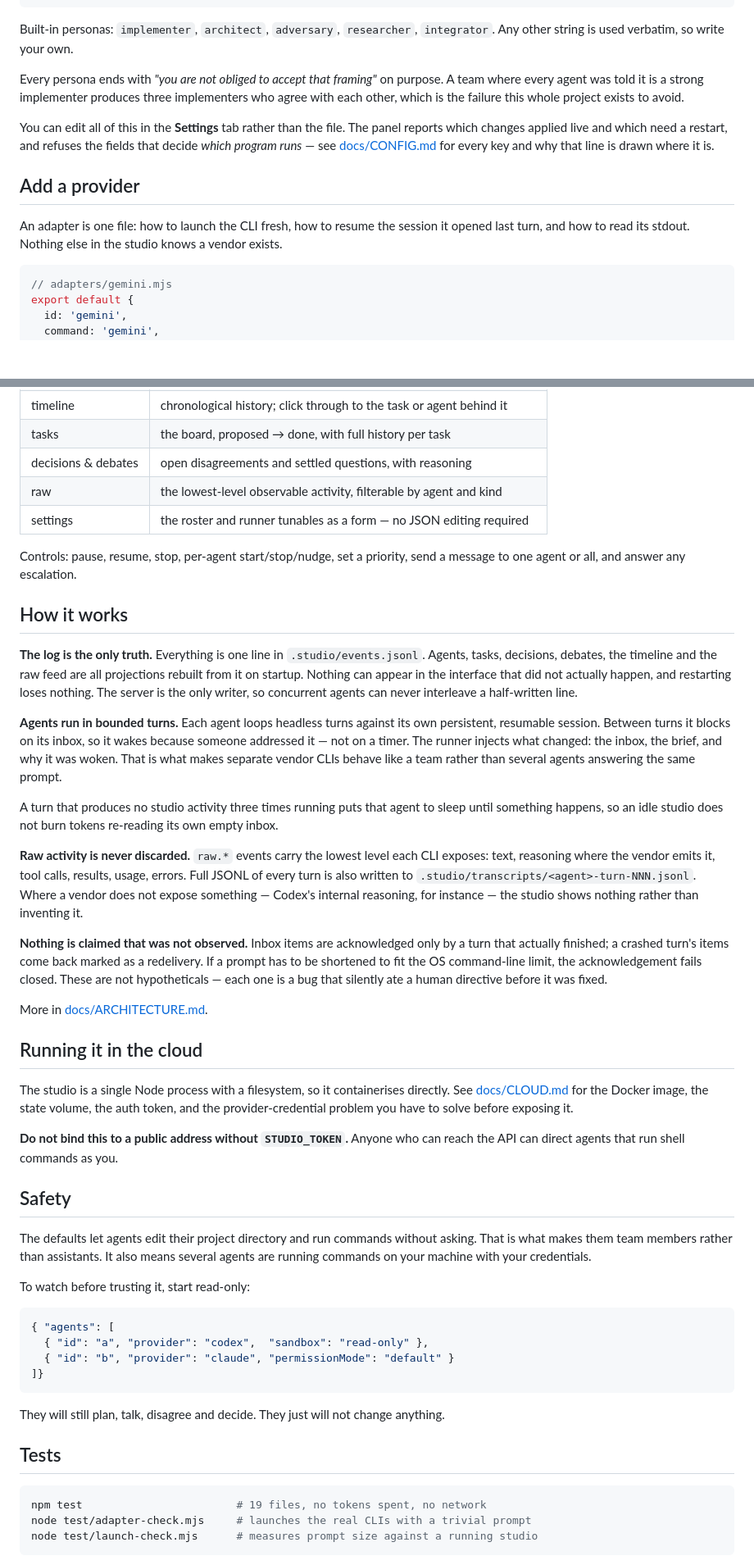
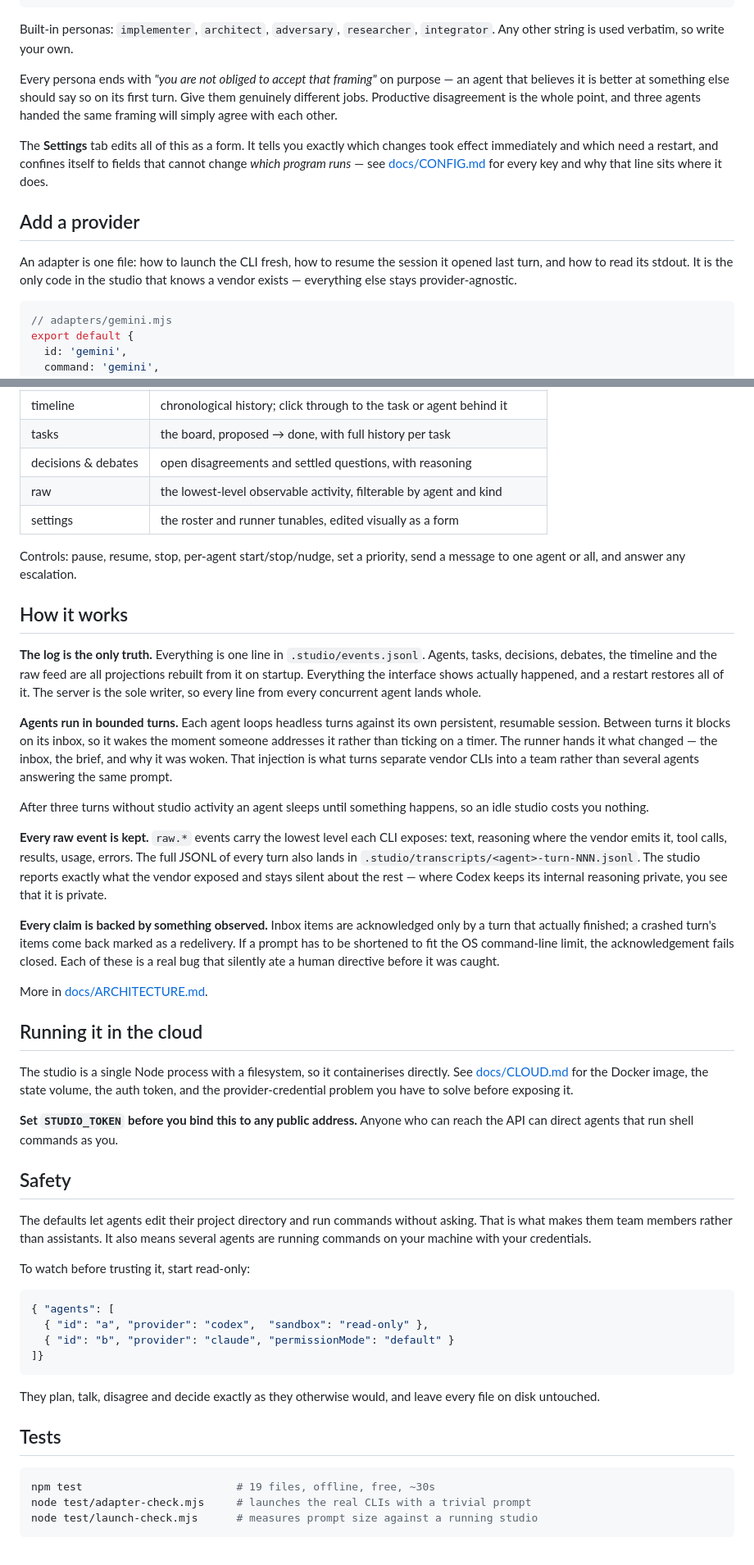
Before and after one commit to petershk/studio-floor, a Markdown page: README.md, 2 parts joined by grey strips. Shown at 82% size. GitHub-like rendering; blank space fills up the shorter version.

Commit message:
docs: state what the README is, not what it isn't
Eighteen passages defined the tool by negation. Flipped each to the positive
claim it was circling:

  Not 'run three prompts in parallel'  ->  lead with what the agents actually do
  Nothing can appear that didn't happen ->  everything the interface shows happened
  Raw activity is never discarded       ->  every raw event is kept
  Nothing is claimed that wasn't observed -> every claim is backed by something observed
  An id is not a provider               ->  id and provider are separate on purpose
  Nothing else knows a vendor exists    ->  the adapter is the only code that does
  They just will not change anything    ->  they leave every file on disk untouched
  no JSON editing required              ->  edited visually as a form
  Do not bind without STUDIO_TOKEN      ->  set STUDIO_TOKEN before you bind

The last one stays forceful — a security instruction phrased as an action is
stronger than one phrased as a prohibition, not weaker.

Four negations kept deliberately: the literal persona text agents are given,
the constraint that the settings panel *cannot* change which program runs, and
two 'rather than' contrasts that carry real information about the mechanism.

Verified after: every link resolves, the test count still matches the suite, the
zero-dependency claim still matches package.json.

Co-Authored-By: Claude Opus 5 (1M context) <noreply@anthropic.com>

````diff
--- a/README.md
+++ b/README.md
@@ -102,20 +103,22 @@ Built-in personas: `implementer`, `architect`, `adversary`, `researcher`,
 `integrator`. Any other string is used verbatim, so write your own.
 
 Every persona ends with *"you are not obliged to accept that framing"* on
-purpose. A team where every agent was told it is a strong implementer produces
-three implementers who agree with each other, which is the failure this whole
-project exists to avoid.
+purpose — an agent that believes it is better at something else should say so on
+its first turn. Give them genuinely different jobs. Productive disagreement is
+the whole point, and three agents handed the same framing will simply agree with
+each other.
 
-You can edit all of this in the **Settings** tab rather than the file. The panel
-reports which changes applied live and which need a restart, and refuses the
-fields that decide *which program runs* — see [docs/CONFIG.md](docs/CONFIG.md)
-for every key and why that line is drawn where it is.
+The **Settings** tab edits all of this as a form. It tells you exactly which
+changes took effect immediately and which need a restart, and confines itself to
+fields that cannot change *which program runs* — see
+[docs/CONFIG.md](docs/CONFIG.md) for every key and why that line sits where it
+does.
 
 ## Add a provider
 
 An adapter is one file: how to launch the CLI fresh, how to resume the session
-it opened last turn, and how to read its stdout. Nothing else in the studio
-knows a vendor exists.
+it opened last turn, and how to read its stdout. It is the only code in the
+studio that knows a vendor exists — everything else stays provider-agnostic.
 
 ```js
 // adapters/gemini.mjs
@@ -147,7 +150,7 @@ See [docs/ADAPTERS.md](docs/ADAPTERS.md).
 | tasks | the board, proposed → done, with full history per task |
 | decisions & debates | open disagreements and settled questions, with reasoning |
 | raw | the lowest-level observable activity, filterable by agent and kind |
-| settings | the roster and runner tunables as a form — no JSON editing required |
+| settings | the roster and runner tunables, edited visually as a form |
 
 Controls: pause, resume, stop, per-agent start/stop/nudge, set a priority, send
 a message to one agent or all, and answer any escalation.
@@ -156,32 +159,32 @@ a message to one agent or all, and answer any escalation.
 
 **The log is the only truth.** Everything is one line in `.studio/events.jsonl`.
 Agents, tasks, decisions, debates, the timeline and the raw feed are all
-projections rebuilt from it on startup. Nothing can appear in the interface that
-did not actually happen, and restarting loses nothing. The server is the only
-writer, so concurrent agents can never interleave a half-written line.
+projections rebuilt from it on startup. Everything the interface shows actually
+happened, and a restart restores all of it. The server is the sole writer, so
+every line from every concurrent agent lands whole.
 
 **Agents run in bounded turns.** Each agent loops headless turns against its own
 persistent, resumable session. Between turns it blocks on its inbox, so it wakes
-because someone addressed it — not on a timer. The runner injects what changed:
-the inbox, the brief, and why it was woken. That is what makes separate vendor
-CLIs behave like a team rather than several agents answering the same prompt.
+the moment someone addresses it rather than ticking on a timer. The runner hands
+it what changed — the inbox, the brief, and why it was woken. That injection is
+what turns separate vendor CLIs into a team rather than several agents answering
+the same prompt.
 
-A turn that produces no studio activity three times running puts that agent to
-sleep until something happens, so an idle studio does not burn tokens re-reading
-its own empty inbox.
+After three turns without studio activity an agent sleeps until something
+happens, so an idle studio costs you nothing.
 
-**Raw activity is never discarded.** `raw.*` events carry the lowest level each
-CLI exposes: text, reasoning where the vendor emits it, tool calls, results,
-usage, errors. Full JSONL of every turn is also written to
-`.studio/transcripts/<agent>-turn-NNN.jsonl`. Where a vendor does not expose
-something — Codex's internal reasoning, for instance — the studio shows nothing
-rather than inventing it.
+**Every raw event is kept.** `raw.*` events carry the lowest level each CLI
+exposes: text, reasoning where the vendor emits it, tool calls, results, usage,
+errors. The full JSONL of every turn also lands in
+`.studio/transcripts/<agent>-turn-NNN.jsonl`. The studio reports exactly what the
+vendor exposed and stays silent about the rest — where Codex keeps its internal
+reasoning private, you see that it is private.
 
-**Nothing is claimed that was not observed.** Inbox items are acknowledged only
-by a turn that actually finished; a crashed turn's items come back marked as a
-redelivery. If a prompt has to be shortened to fit the OS command-line limit,
-the acknowledgement fails closed. These are not hypotheticals — each one is a
-bug that silently ate a human directive before it was fixed.
+**Every claim is backed by something observed.** Inbox items are acknowledged
+only by a turn that actually finished; a crashed turn's items come back marked as
+a redelivery. If a prompt has to be shortened to fit the OS command-line limit,
+the acknowledgement fails closed. Each of these is a real bug that silently ate a
+human directive before it was caught.
 
 More in [docs/ARCHITECTURE.md](docs/ARCHITECTURE.md).
 
@@ -192,8 +195,8 @@ directly. See [docs/CLOUD.md](docs/CLOUD.md) for the Docker image, the state
 volume, the auth token, and the provider-credential problem you have to solve
 before exposing it.
 
-**Do not bind this to a public address without `STUDIO_TOKEN`.** Anyone who can
-reach the API can direct agents that run shell commands as you.
+**Set `STUDIO_TOKEN` before you bind this to any public address.** Anyone who
+can reach the API can direct agents that run shell commands as you.
 
 ## Safety
 
@@ -210,13 +213,13 @@ To watch before trusting it, start read-only:
 ]}
 ```
 
-They will still plan, talk, disagree and decide. They just will not change
-anything.
+They plan, talk, disagree and decide exactly as they otherwise would, and leave
+every file on disk untouched.
 
 ## Tests
 
 ```bash
-npm test                        # 19 files, no tokens spent, no network
+npm test                        # 19 files, offline, free, ~30s
 node test/adapter-check.mjs     # launches the real CLIs with a trivial prompt
 node test/launch-check.mjs      # measures prompt size against a running studio
 ```
````
Also changed, not shown: other parts of README.md (+13 -12 lines).
